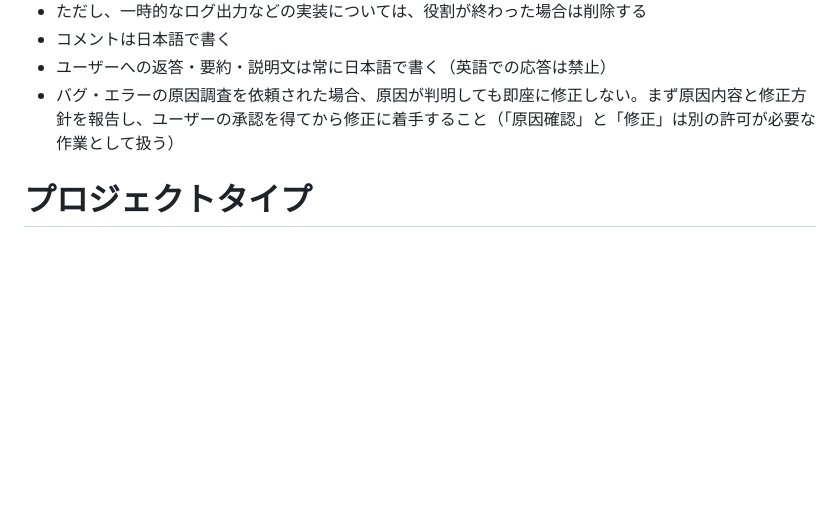
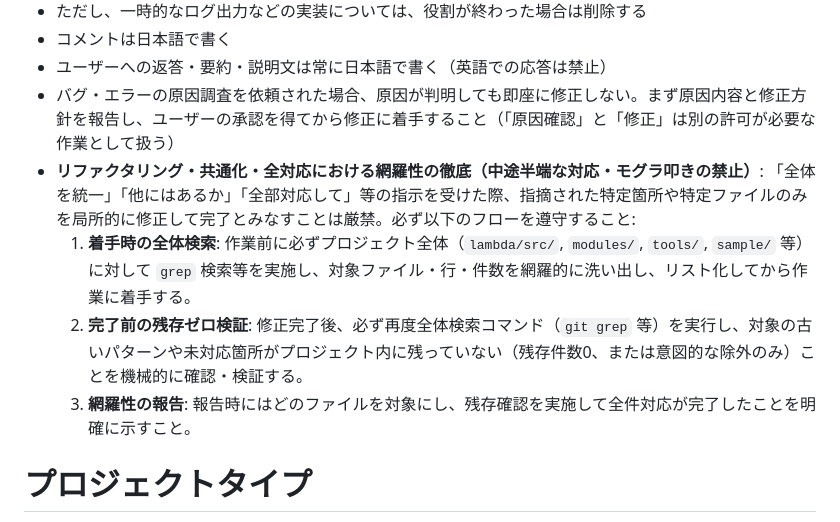
Before and after one commit to maachang/minto, a Markdown page: .claude/CLAUDE.md, the part around the change. GitHub-like rendering; blank space fills up the shorter version.

```diff
--- a/.claude/CLAUDE.md
+++ b/.claude/CLAUDE.md
@@ -23,6 +23,11 @@ minto（llrtを使ったAWS Lambda軽量化） は、軽量化モジュール ll
 - コメントは日本語で書く
 - ユーザーへの返答・要約・説明文は常に日本語で書く（英語での応答は禁止）
 - バグ・エラーの原因調査を依頼された場合、原因が判明しても即座に修正しない。まず原因内容と修正方針を報告し、ユーザーの承認を得てから修正に着手すること（「原因確認」と「修正」は別の許可が必要な作業として扱う）
+- **リファクタリング・共通化・全対応における網羅性の徹底（中途半端な対応・モグラ叩きの禁止）**:
+  「全体を統一」「他にはあるか」「全部対応して」等の指示を受けた際、指摘された特定箇所や特定ファイルのみを局所的に修正して完了とみなすことは厳禁。必ず以下のフローを遵守すること:
+  1. **着手時の全体検索**: 作業前に必ずプロジェクト全体（`lambda/src/`, `modules/`, `tools/`, `sample/` 等）に対して `grep` 検索等を実施し、対象ファイル・行・件数を網羅的に洗い出し、リスト化してから作業に着手する。
+  2. **完了前の残存ゼロ検証**: 修正完了後、必ず再度全体検索コマンド（`git grep` 等）を実行し、対象の古いパターンや未対応箇所がプロジェクト内に残っていない（残存件数0、または意図的な除外のみ）ことを機械的に確認・検証する。
+  3. **網羅性の報告**: 報告時にはどのファイルを対象にし、残存確認を実施して全件対応が完了したことを明確に示すこと。
 
 # プロジェクトタイプ
 
```
Also changed, not shown: tools/projectConf/claude.md (+5 -0 lines).
